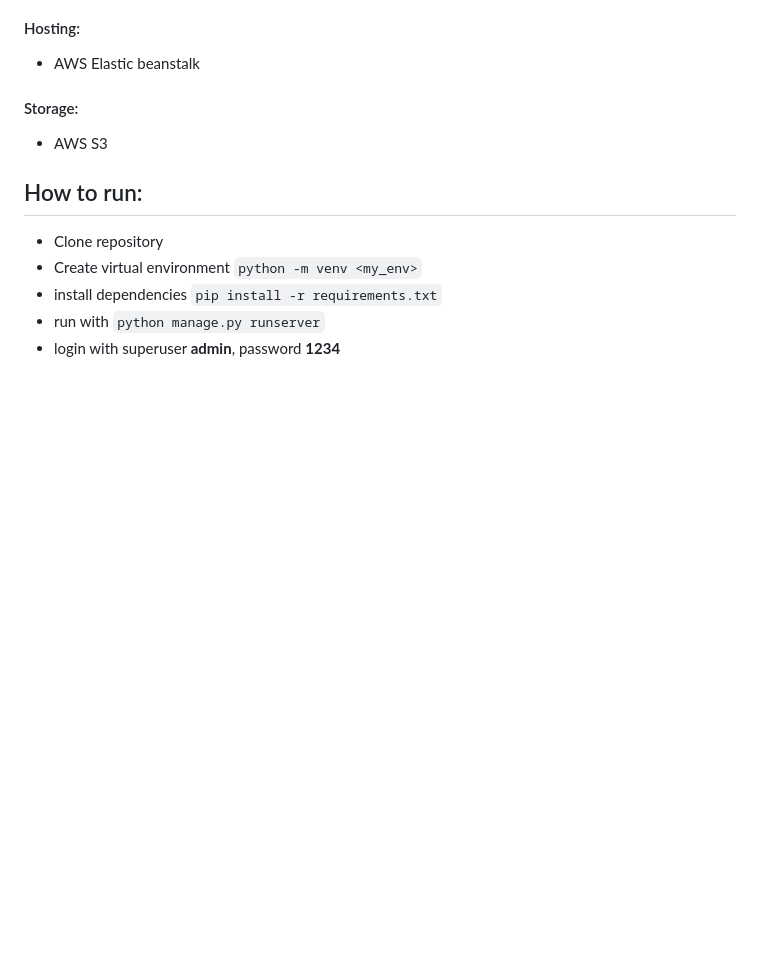
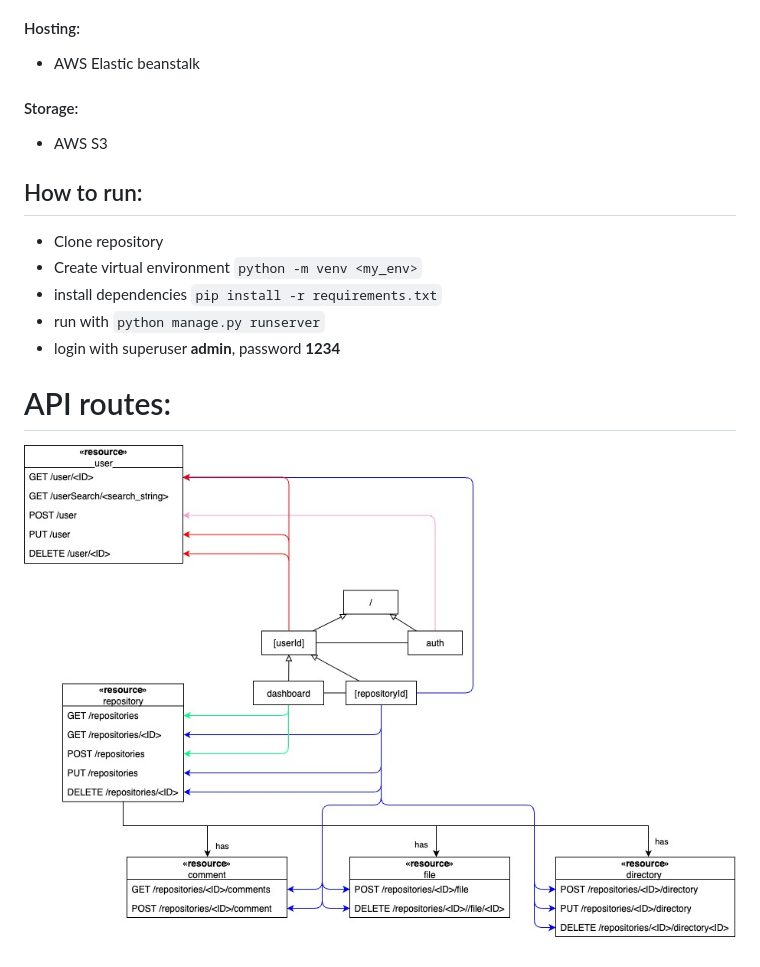
Before and after one commit to OscarCarde/palinodes, a Markdown page: README.md, the part around the change. Rendered like a GitHub page; pictures changed too: api-view.jpeg (added); blank space fills up the shorter version.

```diff
--- a/README.md
+++ b/README.md
@@ -30,3 +30,6 @@ https://www.figma.com/proto/TlmfKpF09IonyECzyZjE9D/plainodes.com?page-id=0%3A1&n
 - install dependencies `pip install -r requirements.txt`
 - run with `python manage.py runserver`
 - login with superuser **admin**, password **1234**
+
+# API  routes:
+![alt text](api-view.jpeg)
```
Also changed, not shown: api-view.png (added), 2 other files.
